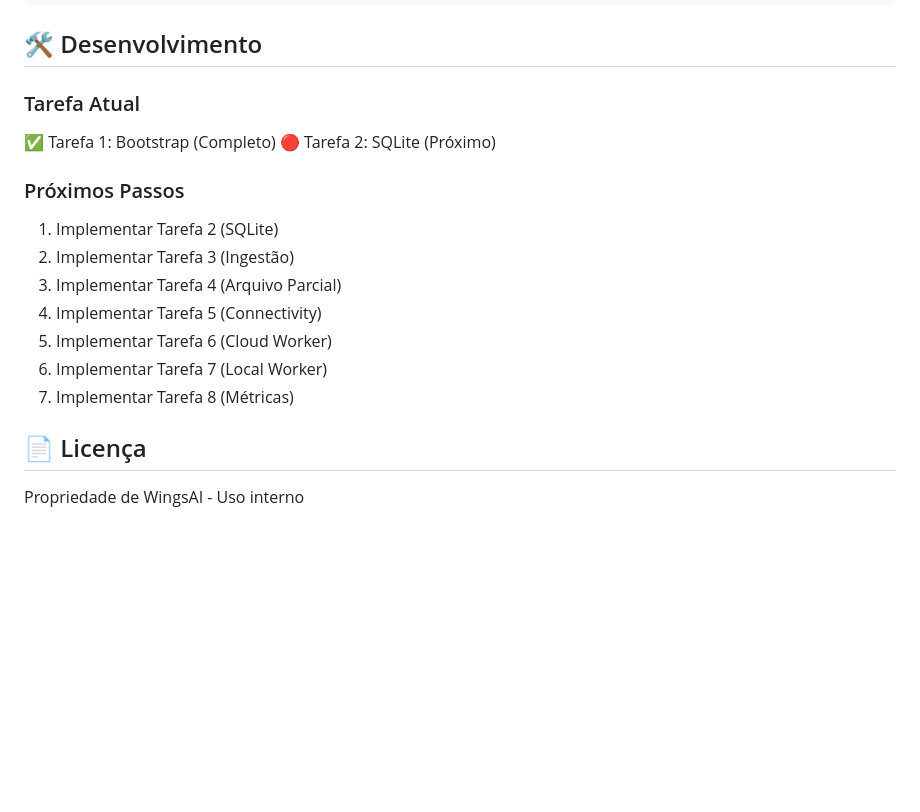
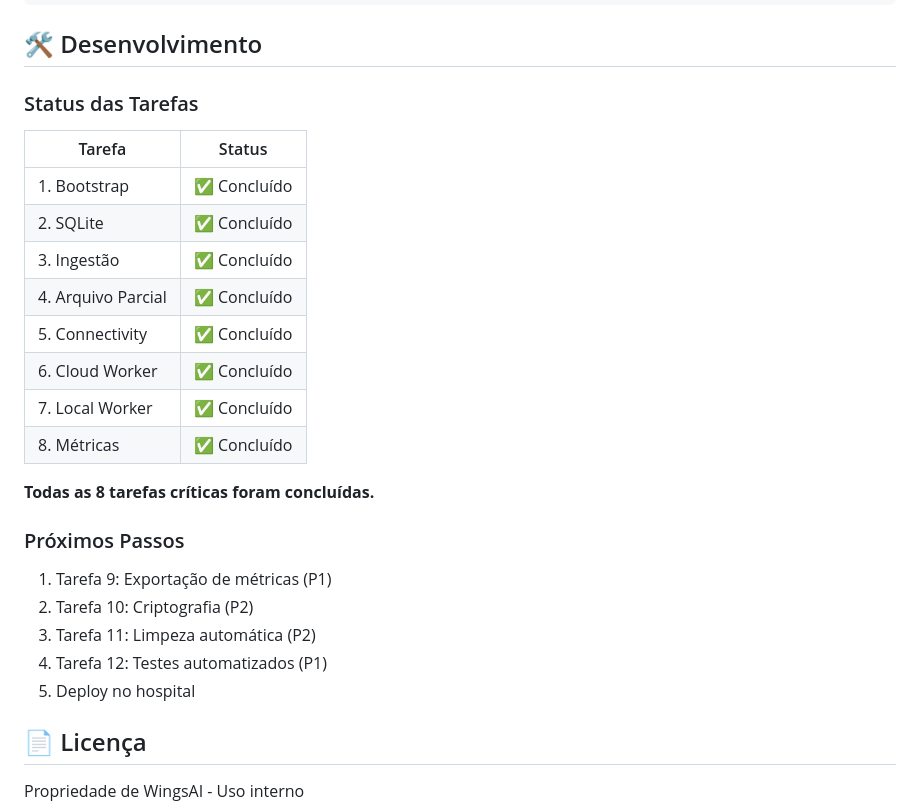
Before and after one commit to WingsAI/MIQA_Backend_Local, a Markdown page: README.md, the part around one of its changes. Rendered like a GitHub page; blank space fills up the shorter version.

Commit message:
readme atualziado

```diff
--- a/README.md
+++ b/README.md
@@ -129,20 +129,28 @@ Imagem detectada → Fila SQLite → Verificar conectividade
 
 ## 🛠️ Desenvolvimento
 
-### Tarefa Atual
+### Status das Tarefas
 
-✅ Tarefa 1: Bootstrap (Completo)
-🔴 Tarefa 2: SQLite (Próximo)
+| Tarefa | Status |
+|--------|--------|
+| 1. Bootstrap | ✅ Concluído |
+| 2. SQLite | ✅ Concluído |
+| 3. Ingestão | ✅ Concluído |
+| 4. Arquivo Parcial | ✅ Concluído |
+| 5. Connectivity | ✅ Concluído |
+| 6. Cloud Worker | ✅ Concluído |
+| 7. Local Worker | ✅ Concluído |
+| 8. Métricas | ✅ Concluído |
+
+**Todas as 8 tarefas críticas foram concluídas.**
 
 ### Próximos Passos
 
-1. Implementar Tarefa 2 (SQLite)
-2. Implementar Tarefa 3 (Ingestão)
-3. Implementar Tarefa 4 (Arquivo Parcial)
-4. Implementar Tarefa 5 (Connectivity)
-5. Implementar Tarefa 6 (Cloud Worker)
-6. Implementar Tarefa 7 (Local Worker)
-7. Implementar Tarefa 8 (Métricas)
+1. Tarefa 9: Exportação de métricas (P1)
+2. Tarefa 10: Criptografia (P2)
+3. Tarefa 11: Limpeza automática (P2)
+4. Tarefa 12: Testes automatizados (P1)
+5. Deploy no hospital
 
 ## 📄 Licença
 
```
Also changed, not shown: other parts of README.md (+1 -1 lines).
